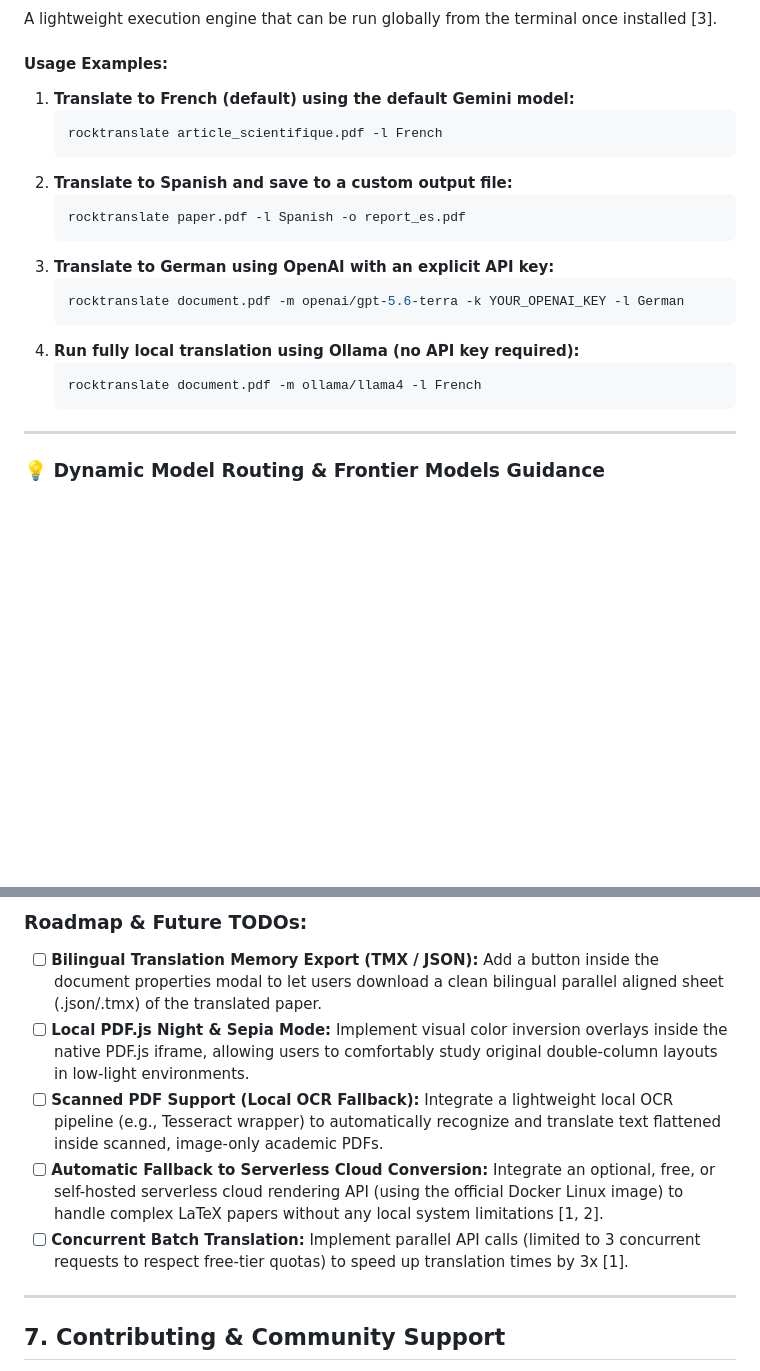
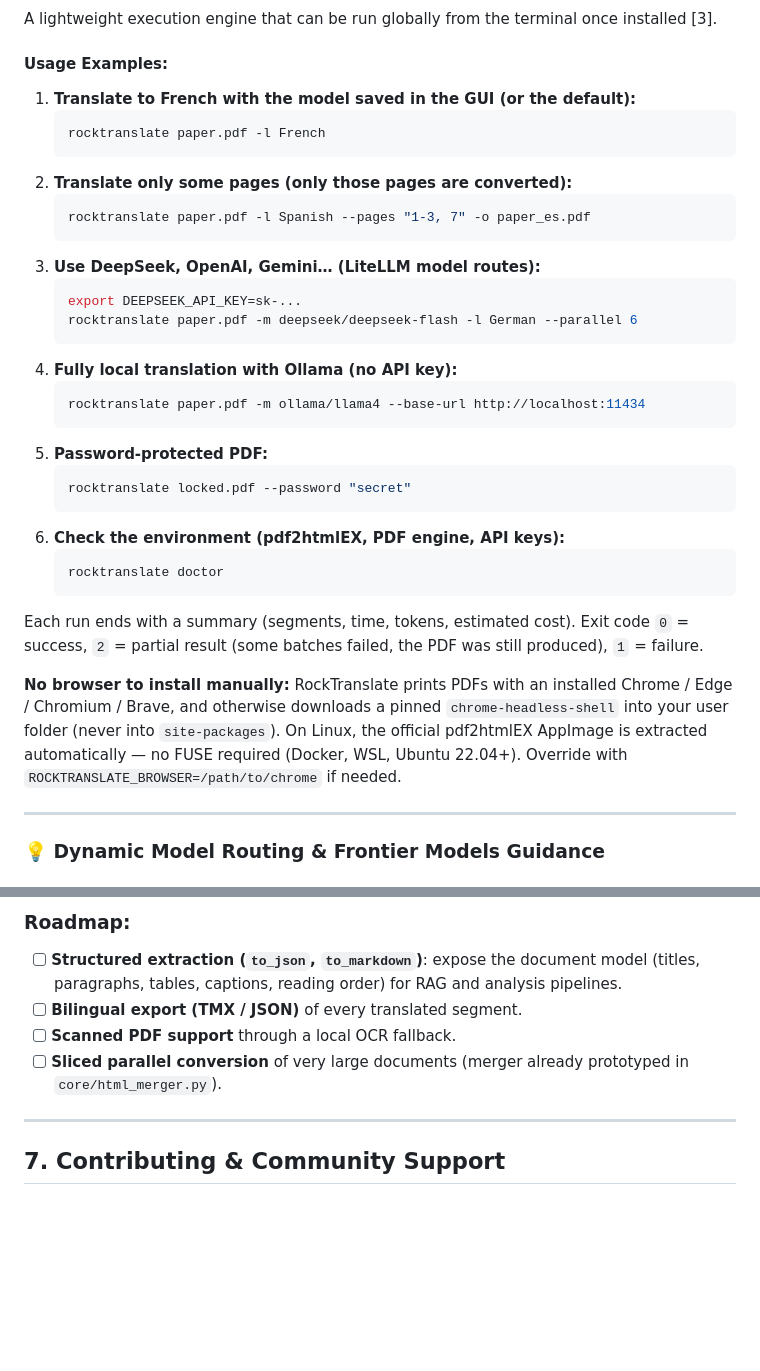
Before and after one commit to PerfectWin7777/RockTranslate, a Markdown page: README.md, 2 parts joined by grey strips. Drawn GitHub-style; blank space fills up the shorter version.

````diff
--- a/README.md
+++ b/README.md
@@ -159,22 +163,35 @@ A responsive desktop application featuring:
 A lightweight execution engine that can be run globally from the terminal once installed [3].
 
 #### Usage Examples:
-1.  **Translate to French (default) using the default Gemini model:**
+1.  **Translate to French with the model saved in the GUI (or the default):**
     ```bash
-    rocktranslate article_scientifique.pdf -l French
+    rocktranslate paper.pdf -l French
     ```
-2.  **Translate to Spanish and save to a custom output file:**
+2.  **Translate only some pages (only those pages are converted):**
     ```bash
-    rocktranslate paper.pdf -l Spanish -o report_es.pdf
+    rocktranslate paper.pdf -l Spanish --pages "1-3, 7" -o paper_es.pdf
     ```
-3.  **Translate to German using OpenAI with an explicit API key:**
+3.  **Use DeepSeek, OpenAI, Gemini… (LiteLLM model routes):**
     ```bash
-    rocktranslate document.pdf -m openai/gpt-5.6-terra -k YOUR_OPENAI_KEY -l German
+    export DEEPSEEK_API_KEY=sk-...
+    rocktranslate paper.pdf -m deepseek/deepseek-flash -l German --parallel 6
     ```
-4.  **Run fully local translation using Ollama (no API key required):**
+4.  **Fully local translation with Ollama (no API key):**
     ```bash
-    rocktranslate document.pdf -m ollama/llama4 -l French
+    rocktranslate paper.pdf -m ollama/llama4 --base-url http://localhost:11434
     ```
+5.  **Password-protected PDF:**
+    ```bash
+    rocktranslate locked.pdf --password "secret"
+    ```
+6.  **Check the environment (pdf2htmlEX, PDF engine, API keys):**
+    ```bash
+    rocktranslate doctor
+    ```
+
+Each run ends with a summary (segments, time, tokens, estimated cost). Exit code `0` = success, `2` = partial result (some batches failed, the PDF was still produced), `1` = failure.
+
+**No browser to install manually:** RockTranslate prints PDFs with an installed Chrome / Edge / Chromium / Brave, and otherwise downloads a pinned `chrome-headless-shell` into your user folder (never into `site-packages`). On Linux, the official pdf2htmlEX AppImage is extracted automatically — no FUSE required (Docker, WSL, Ubuntu 22.04+). Override with `ROCKTRANSLATE_BROWSER=/path/to/chrome` if needed.
 
 ---
 
@@ -278,10 +247,9 @@ else:
 
-### Roadmap & Future TODOs:
-*   [ ] **Bilingual Translation Memory Export (TMX / JSON):** Add a button inside the document properties modal to let users download a clean bilingual parallel aligned sheet (.json/.tmx) of the translated paper.
-*   [ ] **Local PDF.js Night & Sepia Mode:** Implement visual color inversion overlays inside the native PDF.js iframe, allowing users to comfortably study original double-column layouts in low-light environments.
-*   [ ] **Scanned PDF Support (Local OCR Fallback):** Integrate a lightweight local OCR pipeline (e.g., Tesseract wrapper) to automatically recognize and translate text flattened inside scanned, image-only academic PDFs.
-*   [ ] **Automatic Fallback to Serverless Cloud Conversion:** Integrate an optional, free, or self-hosted serverless cloud rendering API (using the official Docker Linux image) to handle complex LaTeX papers without any local system limitations [1, 2].
-*   [ ] **Concurrent Batch Translation:** Implement parallel API calls (limited to 3 concurrent requests to respect free-tier quotas) to speed up translation times by 3x [1].
+### Roadmap:
+*   [ ] **Structured extraction (`to_json`, `to_markdown`)**: expose the document model (titles, paragraphs, tables, captions, reading order) for RAG and analysis pipelines.
+*   [ ] **Bilingual export (TMX / JSON)** of every translated segment.
+*   [ ] **Scanned PDF support** through a local OCR fallback.
+*   [ ] **Sliced parallel conversion** of very large documents (merger already prototyped in `core/html_merger.py`).
 
 ---
 
````
Also changed, not shown: other parts of README.md (+25 -69 lines), CHANGELOG.md (added, +31 -0 lines).
